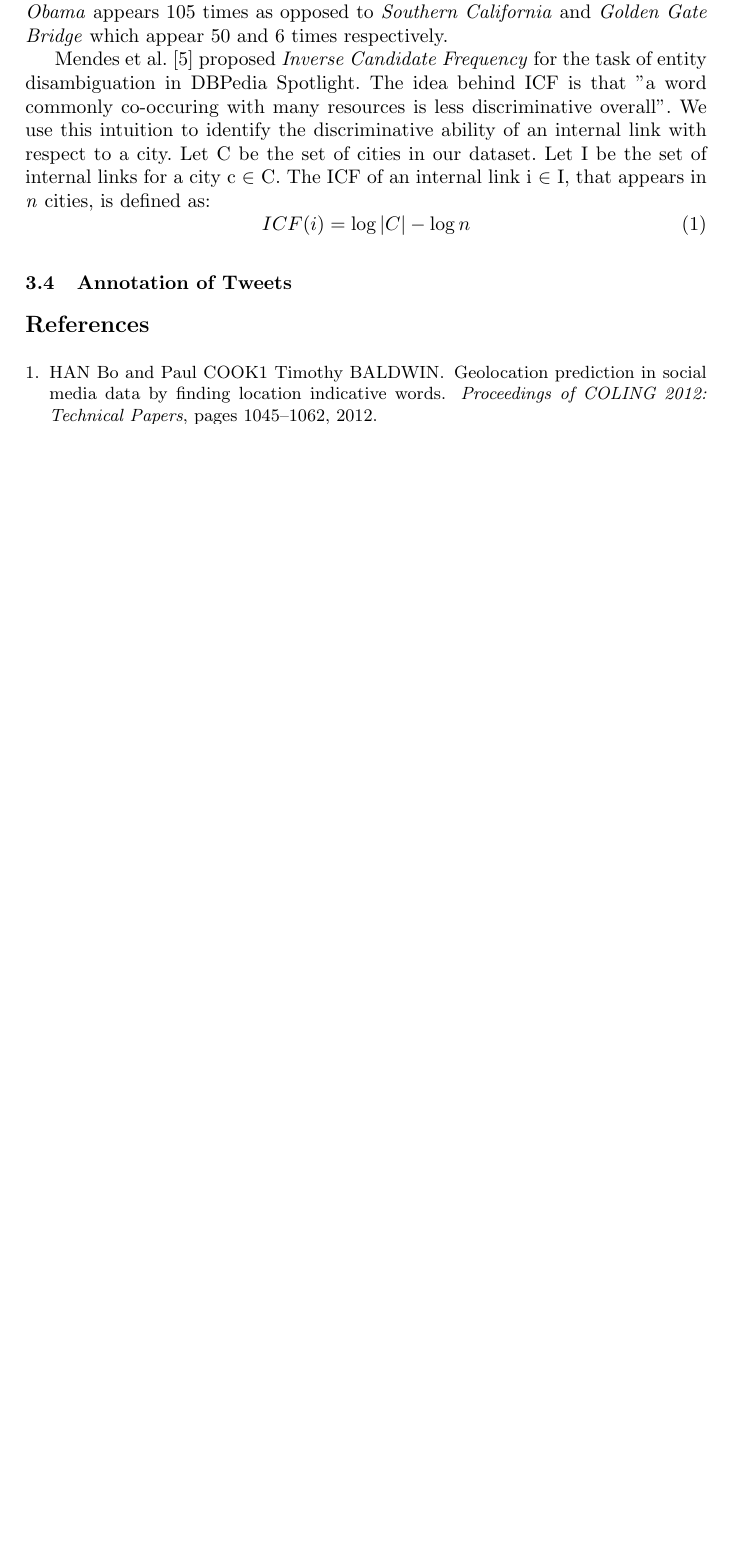
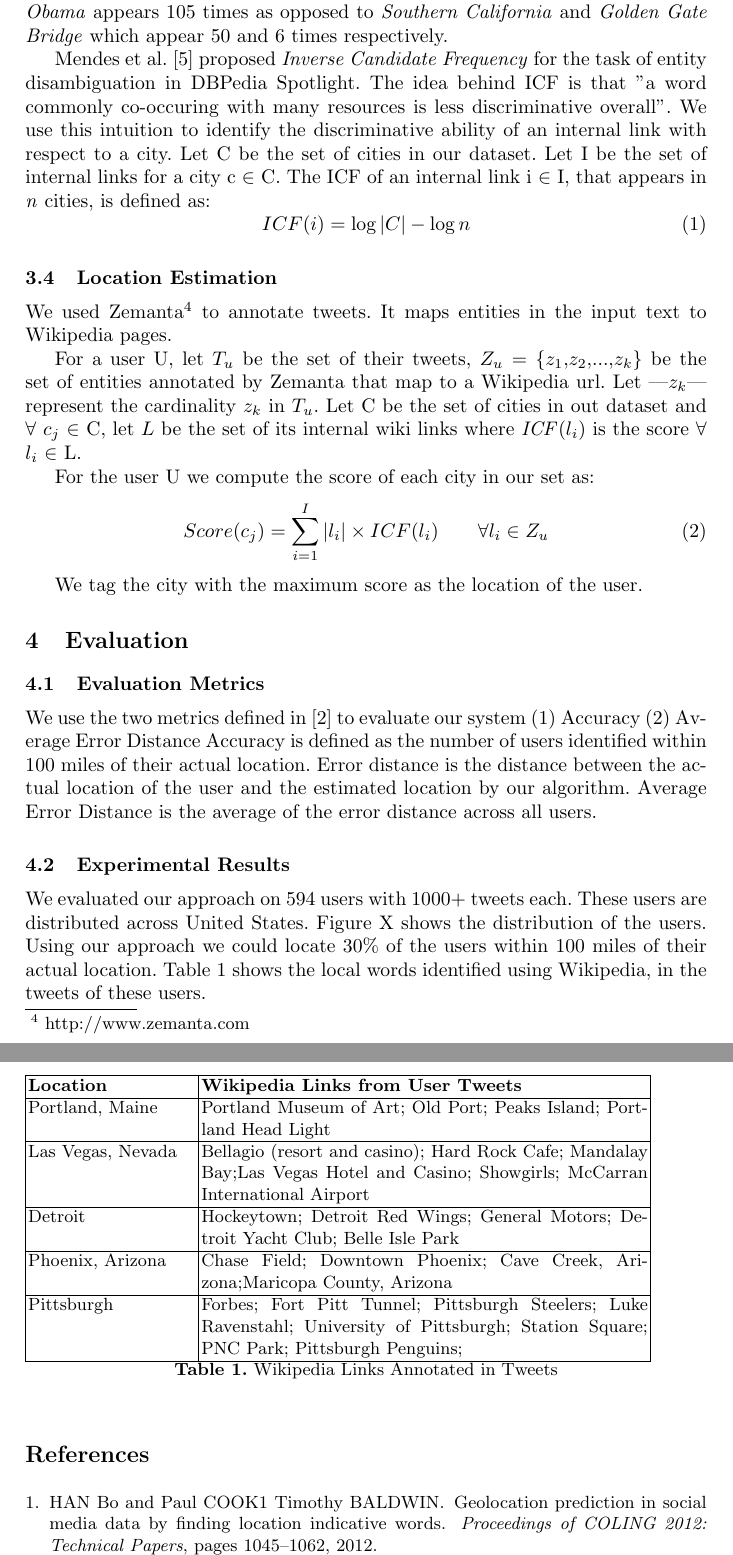
Before and after one commit to revathy17/SMILE2014, a LaTeX thesis (smile_2014.tex, which reads evaluation.tex, implementation.tex): part of page 4 of 4 before the commit and two parts of pages 4 and 5 of 5 after it, the two joined at a grey line, cut so that both start at the same text, the shorter picture padded with empty space. Compiled offline with pdfLaTeX.

Commit message:
added evaluation

```diff
--- /dev/null
+++ b/evaluation.tex
@@ -0,0 +1,31 @@
+
+\section{Evaluation}
+\label{sec:evaluation}
+
+\subsection{Evaluation Metrics}
+We use the two metrics defined in \cite{cheng2010you} to evaluate our system \begin{inparaenum}[(1)] \item Accuracy \item Average Error Distance \end{inparaenum}
+Accuracy is defined as the number of users identified within 100 miles of their actual location.
+Error distance is the distance between the actual location of the user and the estimated location by our algorithm. Average Error Distance is the average of the error distance across all users.
+
+\subsection{Experimental Results}
+We evaluated our approach on 594 users with 1000+ tweets each. These users are distributed across United States. Figure X shows the distribution of the users. Using our approach we could locate 30\% of the users within 100 miles of their actual location. Table \ref{table:wikilinks} shows the local words identified using Wikipedia, in the tweets of these users.
+
+\begin{table}
+\begin{tabular}{|p{3cm}|p{8cm}|}
+\hline
+\textbf{Location}&{\textbf{Wikipedia Links from User Tweets}}\\
+\hline
+{Portland, Maine}&{Portland Museum of Art; Old Port; Peaks Island; Portland Head Light}\\
+\hline
+{Las Vegas, Nevada}&{Bellagio (resort and casino); Hard Rock Cafe; Mandalay Bay;Las Vegas Hotel and Casino; Showgirls; McCarran International Airport}\\
+\hline
+{Detroit}&{Hockeytown; Detroit Red Wings; General Motors; Detroit Yacht Club; Belle Isle Park}\\
+\hline
+{Phoenix, Arizona}&{Chase Field; Downtown Phoenix; Cave Creek, Arizona;Maricopa County, Arizona} \\
+\hline
+{Pittsburgh}&{Forbes; Fort Pitt Tunnel; Pittsburgh Steelers; Luke Ravenstahl; University of Pittsburgh; Station Square; PNC Park; Pittsburgh Penguins;}\\
+\hline
+\end{tabular}
+\caption{Wikipedia Links Annotated in Tweets}
+\label{table:wikilinks}
+\end{table}
--- a/implementation.tex
+++ b/implementation.tex
@@ -19,4 +19,14 @@ Mendes et al. \cite{mendes2011dbpedia} proposed \textit{Inverse Candidate Freque
 	ICF(i) = \log |C|- \log n
 \end{equation}
 
-\subsection{Annotation of Tweets}
+\subsection{Location Estimation}
+We used Zemanta\footnote{http://www.zemanta.com} to annotate tweets. It maps entities in the input text to Wikipedia pages.
+
+For a user U, let $T_{u}$ be the set of their tweets, $Z_{u}$ = \{$z_{1}$,$z_{2}$,...,$z_{k}$\} be the set of entities annotated by Zemanta that map to a Wikipedia url. Let |$z_{k}$| represent the cardinality $z_{k}$ in $T_{u}$. Let C be the set of cities in out dataset and $\forall$ $c_{j}$ $\in$ C, let $L$ be the set of its internal wiki links where \textit{ICF}($l_{i}$) is the score $\forall$ $l_{i}$ $\in$ L.
+
+For the user U we compute the score of each city in our set as:
+\begin{equation}
+	Score(c_{j}) = \sum_{i=1}^I |l_{i}| \times ICF(l_{i})\qquad  \forall l_{i} \in Z_{u}
+\end{equation}
+
+We tag the city with the maximum score as the location of the user.
```
Also changed, not shown: smile_2014.tex (+1 -0 lines), introduction.tex (line endings or trailing spaces), smile_2014.pdf, 2 other files.
